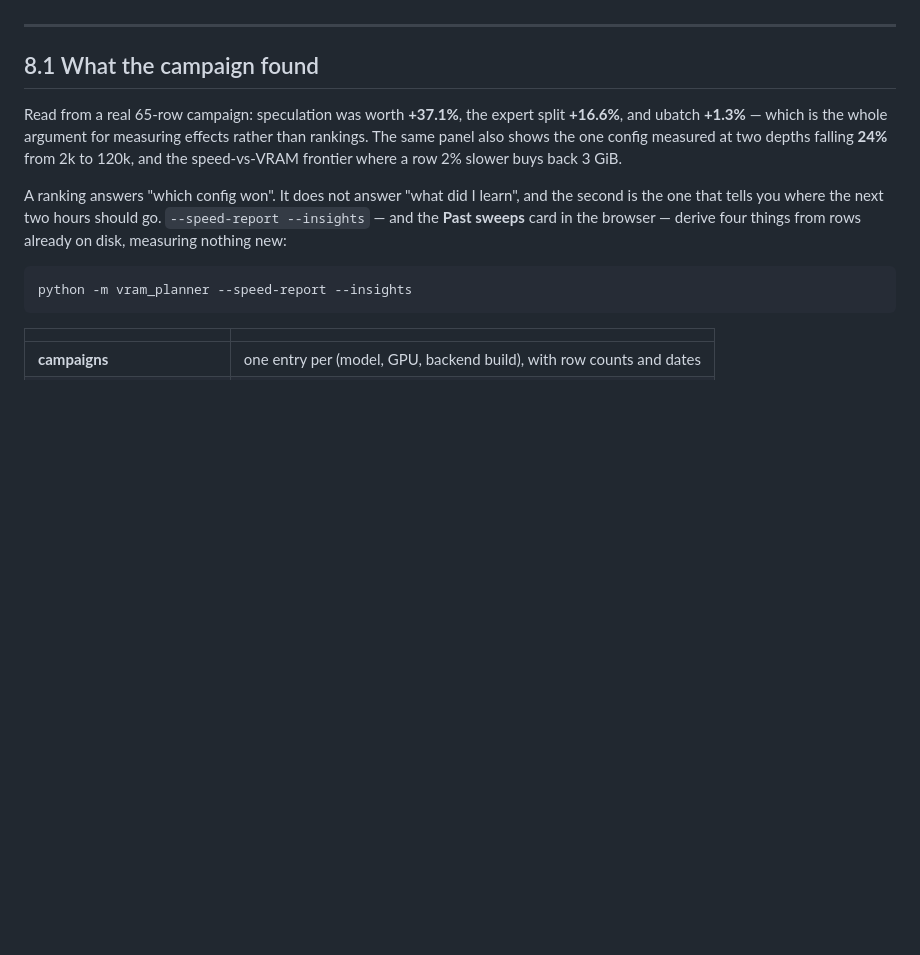
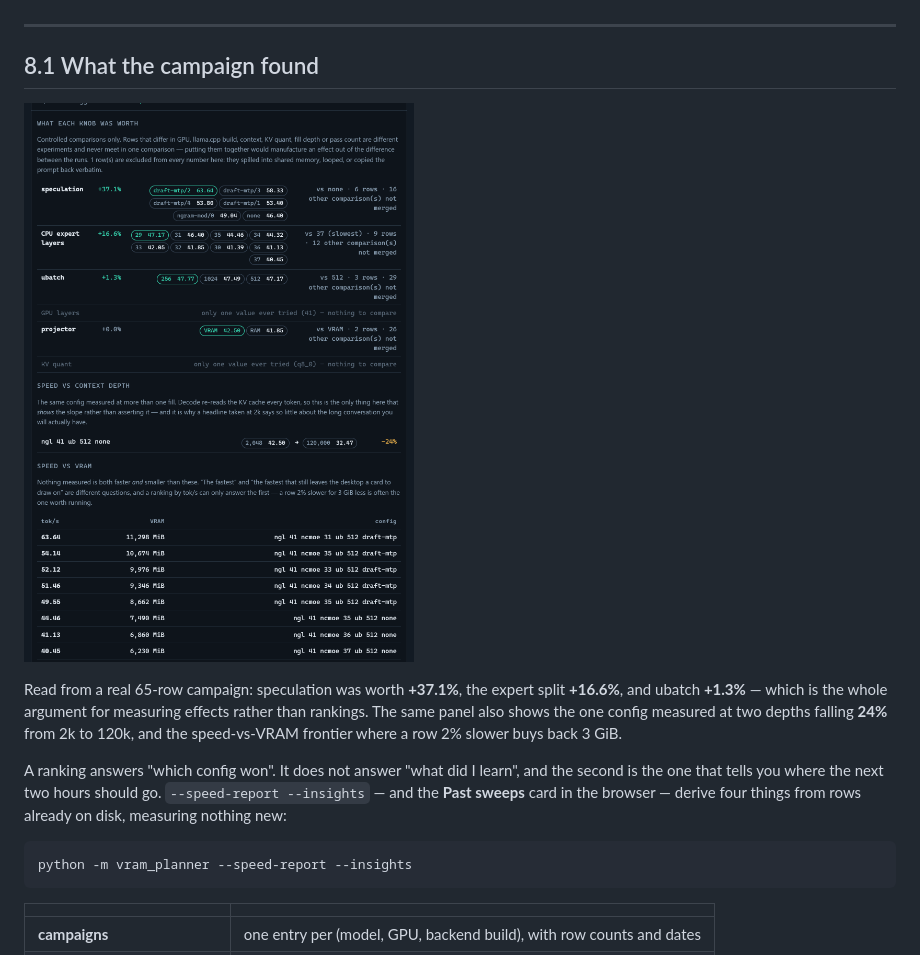
Before and after one commit to PyaesoneP/VRAM-Planner, a Markdown page: docs/speed-sweep.md, the part around the change. Rendered like a GitHub page; pictures changed too: docs/ui-insights.png (added); blank space fills up the shorter version.

```diff
--- a/docs/speed-sweep.md
+++ b/docs/speed-sweep.md
@@ -464,6 +464,8 @@ cache displaced start to cost more than speculation saves.
 
 ## 8.1 What the campaign found
 
+![A campaign's findings: what each knob was worth, speed vs context depth, and the speed-vs-VRAM frontier](ui-insights.png)
+
 Read from a real 65-row campaign: speculation was worth **+37.1%**, the expert split
 **+16.6%**, and ubatch **+1.3%** — which is the whole argument for measuring effects
 rather than rankings. The same panel also shows the one config measured at two depths
```
Also changed, not shown: README.md (+25 -0 lines), docs/ui-forget.png (added), docs/ui-overview.png (added), docs/ui-recommendation.png (added), 2 other files.
